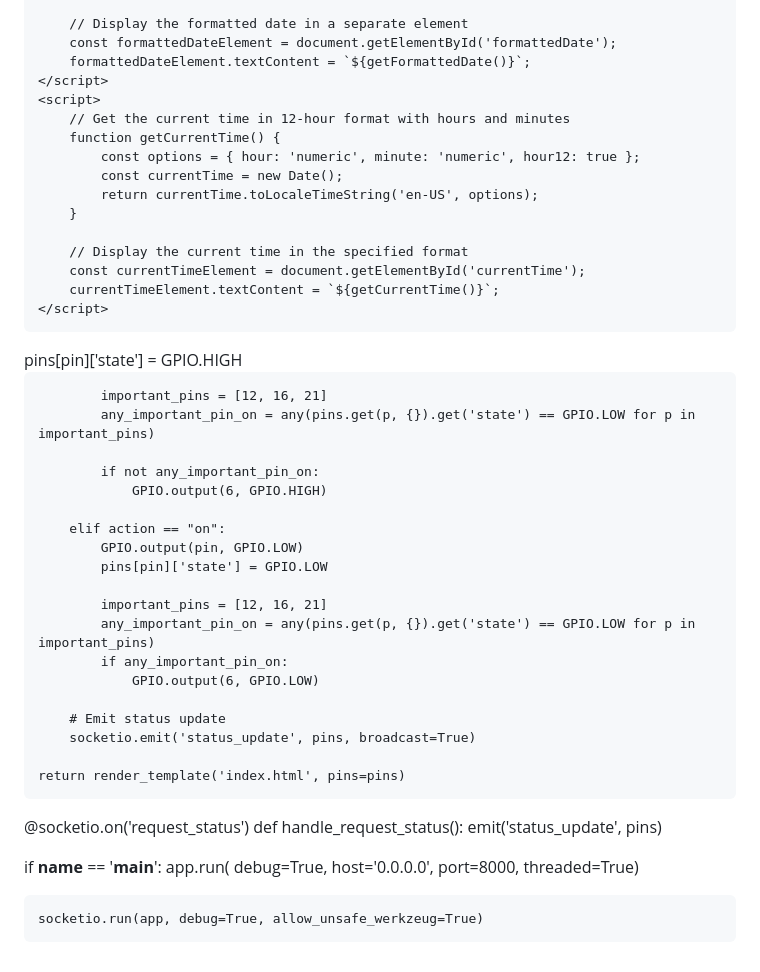
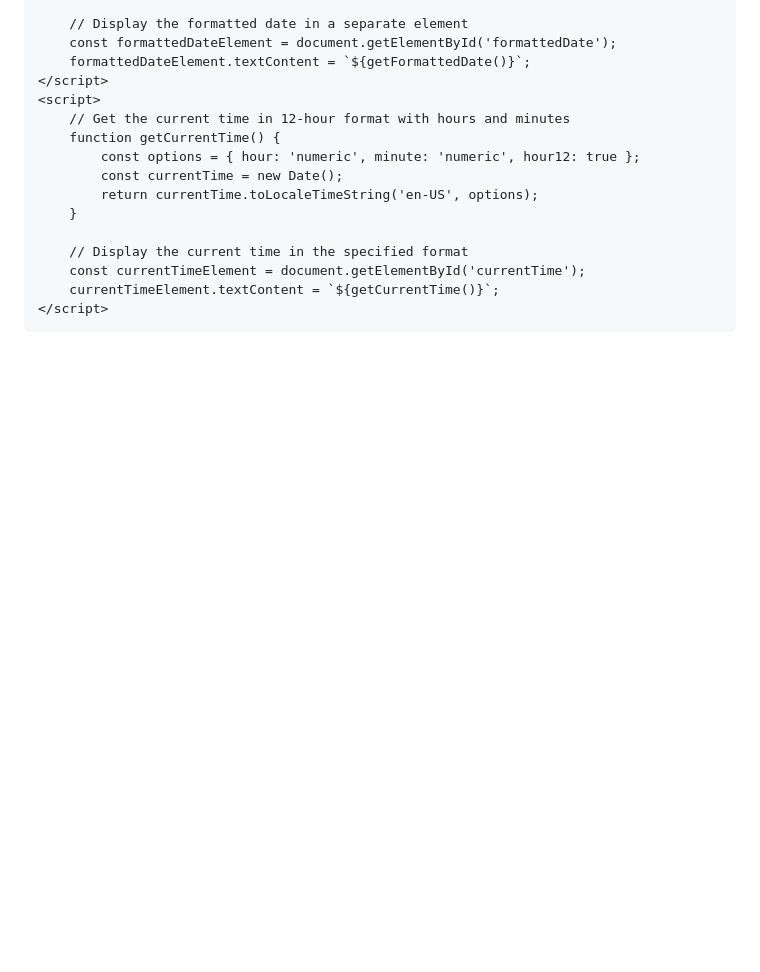
Before and after one commit to boinsent/ultrasonic-database, a Markdown page: README.md, the part around the change. Drawn GitHub-style; blank space fills up the shorter version.

```diff
--- a/README.md
+++ b/README.md
@@ -963,37 +963,3 @@ animation_level(0.0);
 
 </body>
 </html>
-            pins[pin]['state'] = GPIO.HIGH
-
-            important_pins = [12, 16, 21]
-            any_important_pin_on = any(pins.get(p, {}).get('state') == GPIO.LOW for p in important_pins)
-
-            if not any_important_pin_on:
-                GPIO.output(6, GPIO.HIGH)
-
-        elif action == "on":
-            GPIO.output(pin, GPIO.LOW)
-            pins[pin]['state'] = GPIO.LOW
-
-            important_pins = [12, 16, 21]
-            any_important_pin_on = any(pins.get(p, {}).get('state') == GPIO.LOW for p in important_pins)
-            if any_important_pin_on:
-                GPIO.output(6, GPIO.LOW)
-
-        # Emit status update
-        socketio.emit('status_update', pins, broadcast=True)
-
-    return render_template('index.html', pins=pins)
-
-@socketio.on('request_status')
-def handle_request_status():
-    emit('status_update', pins)
-
-if __name__ == '__main__':
-    app.run(
-        debug=True,
-        host='0.0.0.0',
-        port=8000,
-        threaded=True)
-
-    socketio.run(app, debug=True, allow_unsafe_werkzeug=True)
```
